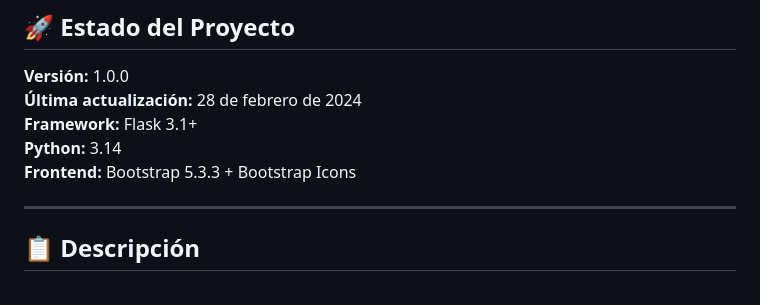
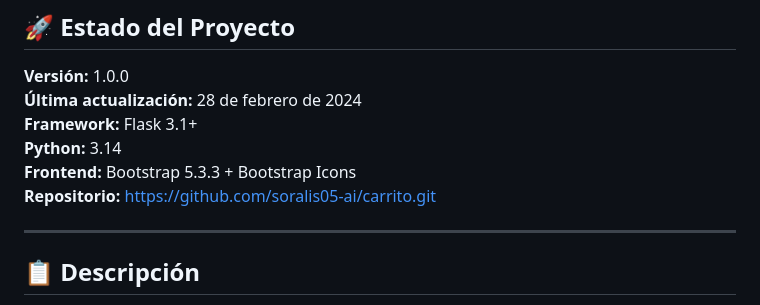
Before and after one commit to soralis05-ai/carrito, a Markdown page: README.md, the part around the change. GitHub-like rendering.

Commit message:
Update README with repo URL

```diff
--- a/README.md
+++ b/README.md
@@ -9,6 +9,7 @@ E-commerce artesanal con panel de administración y portfolio personal integrado
 **Framework:** Flask 3.1+
 **Python:** 3.14
 **Frontend:** Bootstrap 5.3.3 + Bootstrap Icons
+**Repositorio:** https://github.com/soralis05-ai/carrito.git
 
 ---
 
```
